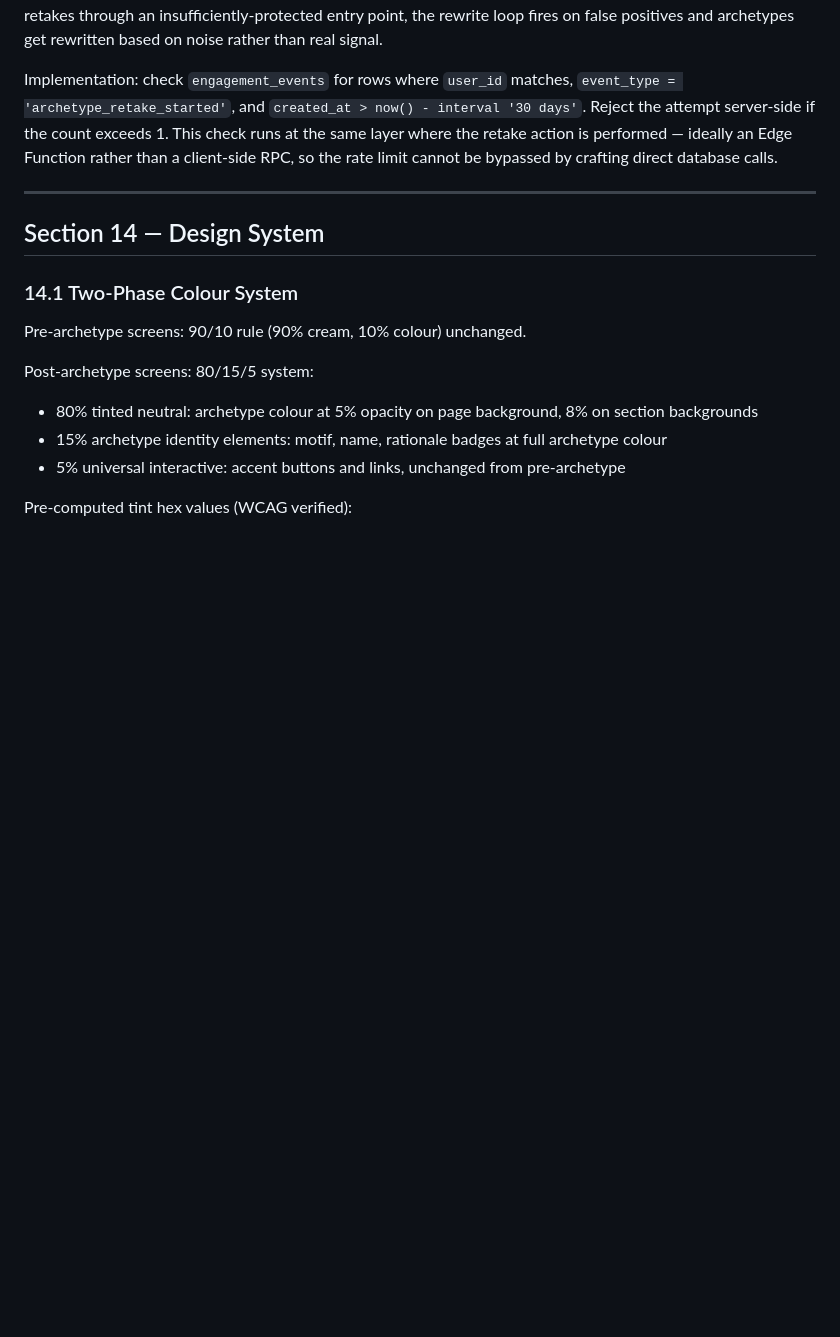
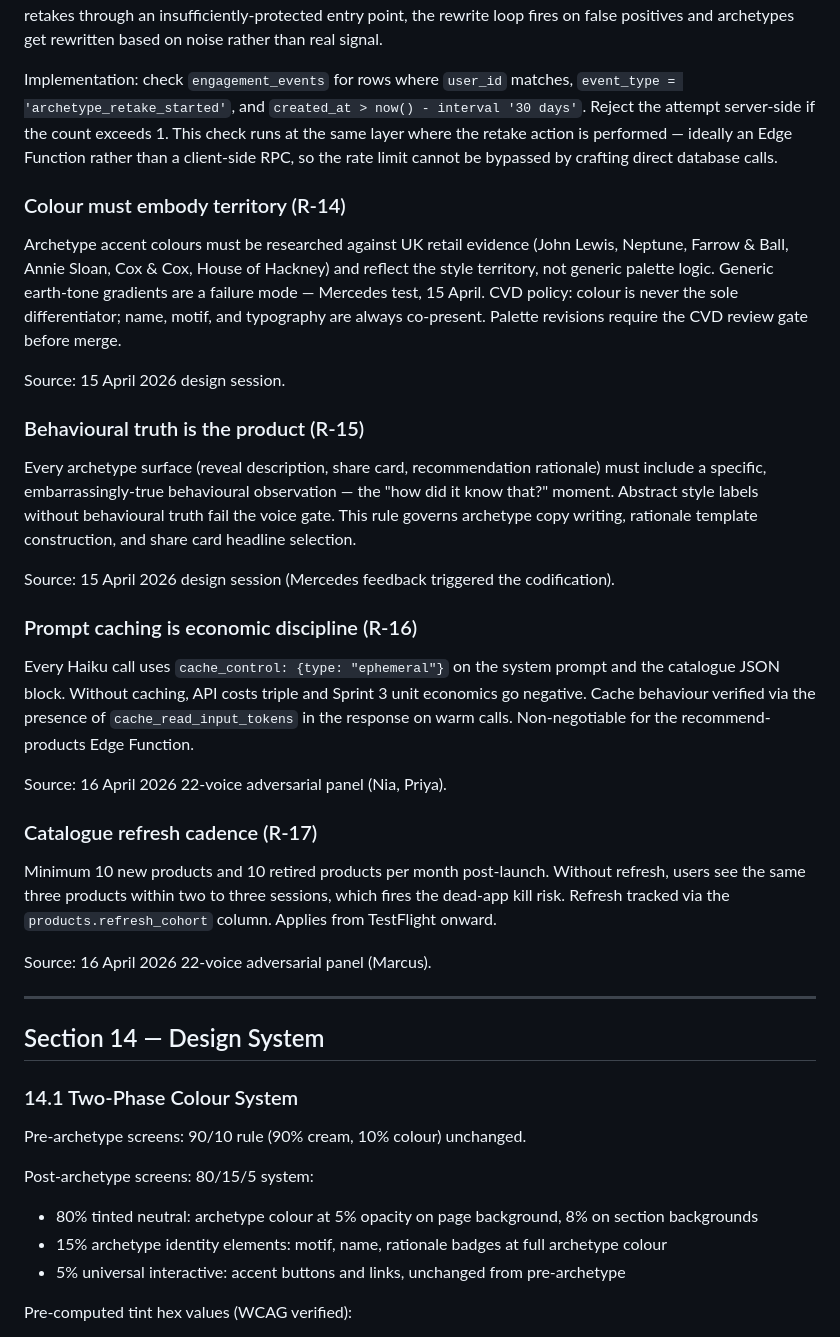
Before and after one commit to DrCantrip/nook, a Markdown page: docs/CORNR_CANONICAL.md, the part around the change. Rendered like a GitHub page; blank space fills up the shorter version.

Commit message:
canonical: add R-14..R-17 standing rules (inline-ID format)

```diff
--- a/docs/CORNR_CANONICAL.md
+++ b/docs/CORNR_CANONICAL.md
@@ -1287,6 +1287,30 @@ Rationale: the archetype rewrite loop (Section 13 above) compares retake_rate ac
 
 Implementation: check `engagement_events` for rows where `user_id` matches, `event_type = 'archetype_retake_started'`, and `created_at > now() - interval '30 days'`. Reject the attempt server-side if the count exceeds 1. This check runs at the same layer where the retake action is performed — ideally an Edge Function rather than a client-side RPC, so the rate limit cannot be bypassed by crafting direct database calls.
 
+### Colour must embody territory (R-14)
+
+Archetype accent colours must be researched against UK retail evidence (John Lewis, Neptune, Farrow & Ball, Annie Sloan, Cox & Cox, House of Hackney) and reflect the style territory, not generic palette logic. Generic earth-tone gradients are a failure mode — Mercedes test, 15 April. CVD policy: colour is never the sole differentiator; name, motif, and typography are always co-present. Palette revisions require the CVD review gate before merge.
+
+Source: 15 April 2026 design session.
+
+### Behavioural truth is the product (R-15)
+
+Every archetype surface (reveal description, share card, recommendation rationale) must include a specific, embarrassingly-true behavioural observation — the "how did it know that?" moment. Abstract style labels without behavioural truth fail the voice gate. This rule governs archetype copy writing, rationale template construction, and share card headline selection.
+
+Source: 15 April 2026 design session (Mercedes feedback triggered the codification).
+
+### Prompt caching is economic discipline (R-16)
+
+Every Haiku call uses `cache_control: {type: "ephemeral"}` on the system prompt and the catalogue JSON block. Without caching, API costs triple and Sprint 3 unit economics go negative. Cache behaviour verified via the presence of `cache_read_input_tokens` in the response on warm calls. Non-negotiable for the recommend-products Edge Function.
+
+Source: 16 April 2026 22-voice adversarial panel (Nia, Priya).
+
+### Catalogue refresh cadence (R-17)
+
+Minimum 10 new products and 10 retired products per month post-launch. Without refresh, users see the same three products within two to three sessions, which fires the dead-app kill risk. Refresh tracked via the `products.refresh_cohort` column. Applies from TestFlight onward.
+
+Source: 16 April 2026 22-voice adversarial panel (Marcus).
+
 ---
 
 ## Section 14 — Design System
```
